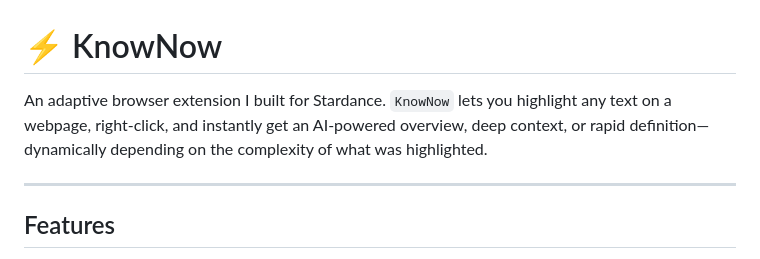
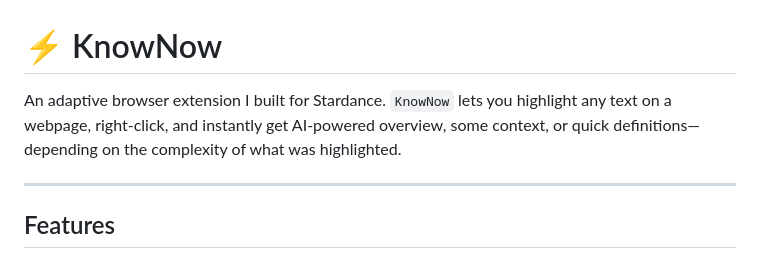
Before and after one commit to vijayakasee-debug/know-now, a Markdown page: README.md, the part around the change. GitHub-like rendering.

Commit message:
Updated README cause APPARENTLY I used AI in it

```diff
--- a/README.md
+++ b/README.md
@@ -1,7 +1,7 @@
 # ⚡ KnowNow
 
 An adaptive browser extension I built for Stardance.
-`KnowNow` lets you highlight any text on a webpage, right-click, and instantly get an AI-powered overview, deep context, or rapid definition—dynamically depending on the complexity of what was highlighted.
+`KnowNow` lets you highlight any text on a webpage, right-click, and instantly get AI-powered overview, some context, or quick definitions—depending on the complexity of what was highlighted.
 
 ---
 
```
